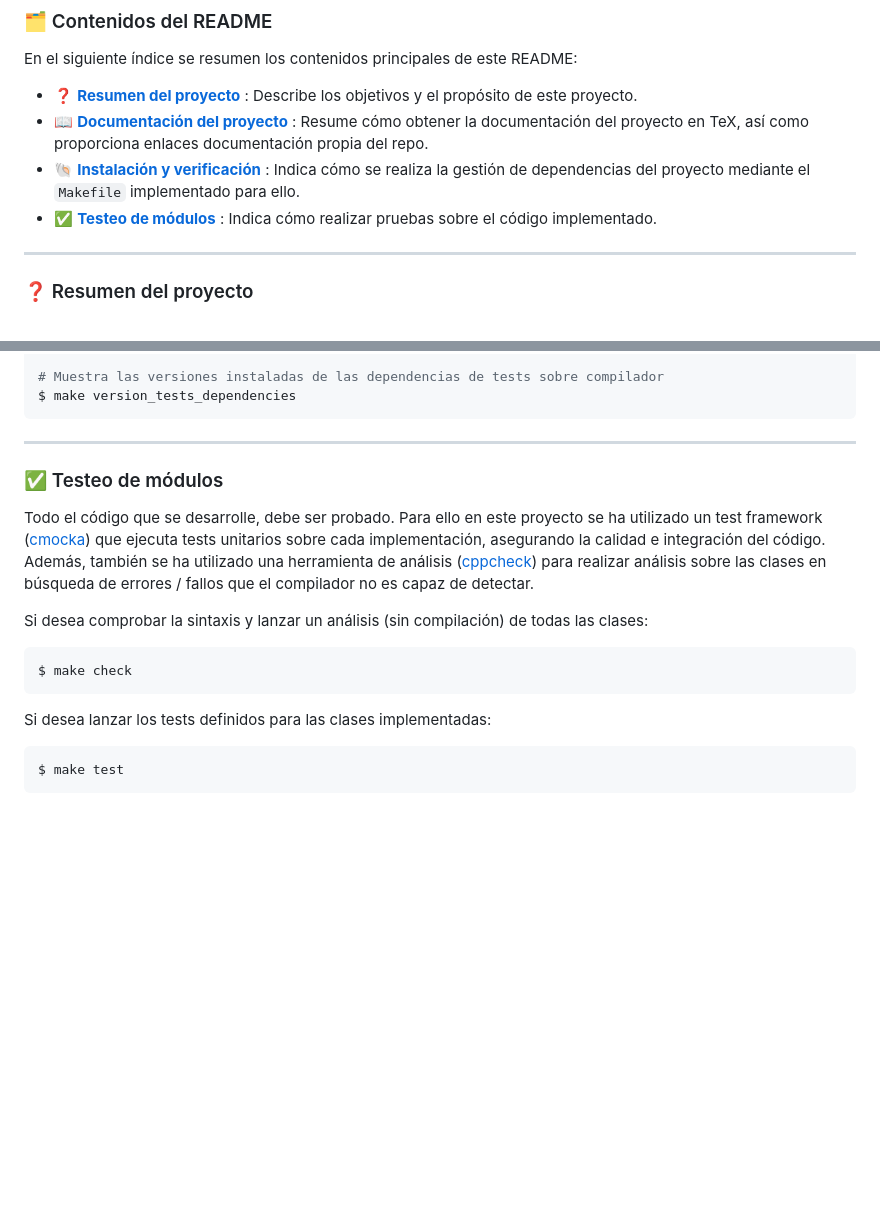
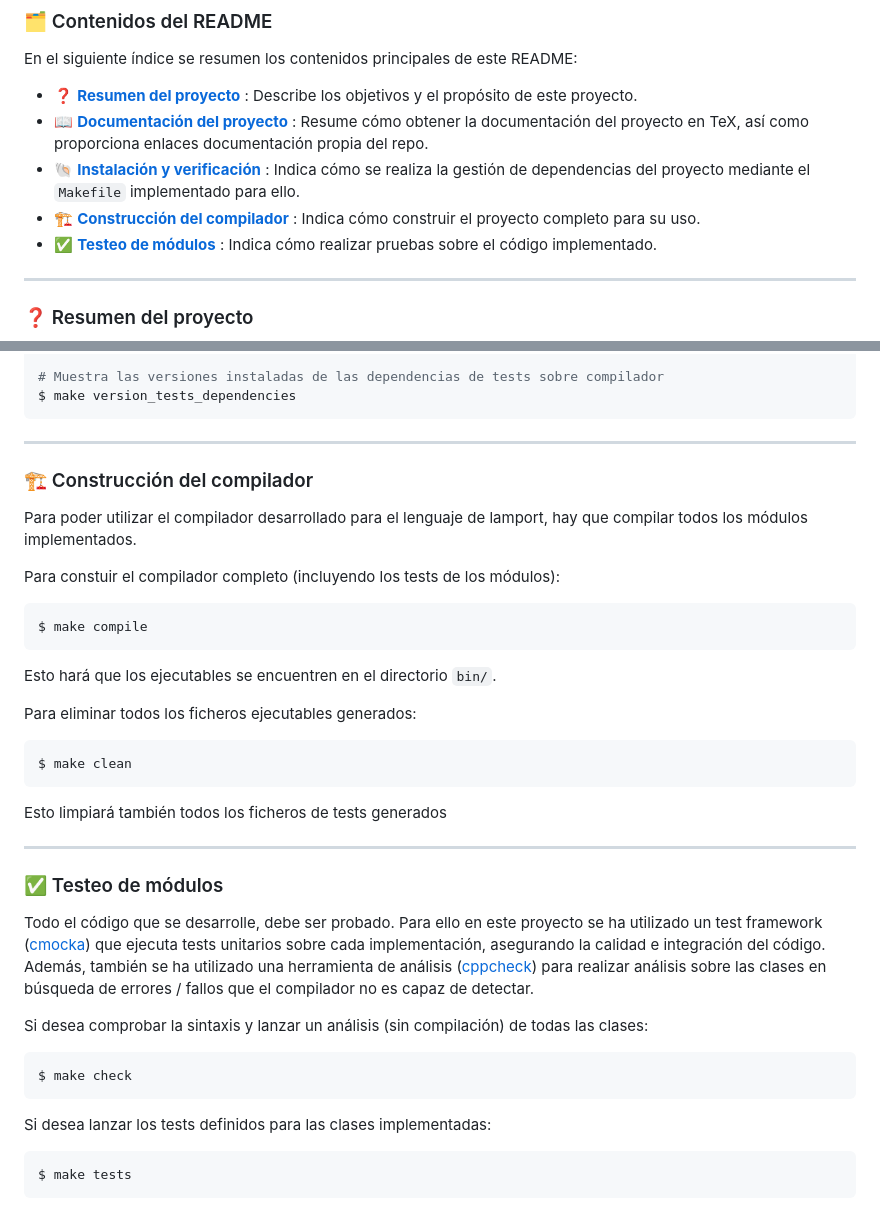
Before and after one commit to danielsp13/lamport, a Markdown page: README.md, 2 parts joined by grey strips. GitHub-like rendering; blank space fills up the shorter version.

Commit message:
:pencil: incluye informacion de compilacion
closes #58, closes #32

```diff
--- a/README.md
+++ b/README.md
@@ -15,6 +15,7 @@ En el siguiente índice se resumen los contenidos principales de este README:
 * :question: **[Resumen del proyecto](#lamport-resume)** : Describe los objetivos y el propósito de este proyecto.
 * :book: **[Documentación del proyecto](#lamport-doc)** : Resume cómo obtener la documentación del proyecto en TeX, así como proporciona enlaces documentación propia del repo.
 * :shell: **[Instalación y verificación](#lamport-install)** : Indica cómo se realiza la gestión de dependencias del proyecto mediante el `Makefile` implementado para ello.
+* :building_construction: **[Construcción del compilador](#lamport-compile)** : Indica cómo construir el proyecto completo para su uso.
 * :white_check_mark: **[Testeo de módulos](#lamport-test)** : Indica cómo realizar pruebas sobre el código implementado.
 
 ****
@@ -129,7 +130,33 @@ $ make version_tests_dependencies
 
 ****
 
+ ### :building_construction: <a name="lamport-compile"></a> Construcción del compilador
 
+Para poder utilizar el compilador desarrollado para el lenguaje de lamport, hay que compilar todos los módulos implementados.
+
+
+
+Para constuir el compilador completo (incluyendo los tests de los módulos):
+
+~~~bash
+$ make compile
+~~~
+
+Esto hará que los ejecutables se encuentren en el directorio `bin/`.
+
+
+
+Para eliminar todos los ficheros ejecutables generados:
+
+~~~bash
+$ make clean
+~~~
+
+Esto limpiará también todos los ficheros de tests generados
+
+
+
+****
 
 ### :white_check_mark: <a name="lamport-test"></a> Testeo de módulos
 
@@ -148,5 +175,5 @@ $ make check
 Si desea lanzar los tests definidos para las clases implementadas:
 
 ~~~bash
-$ make test
+$ make tests
 ~~~
```
